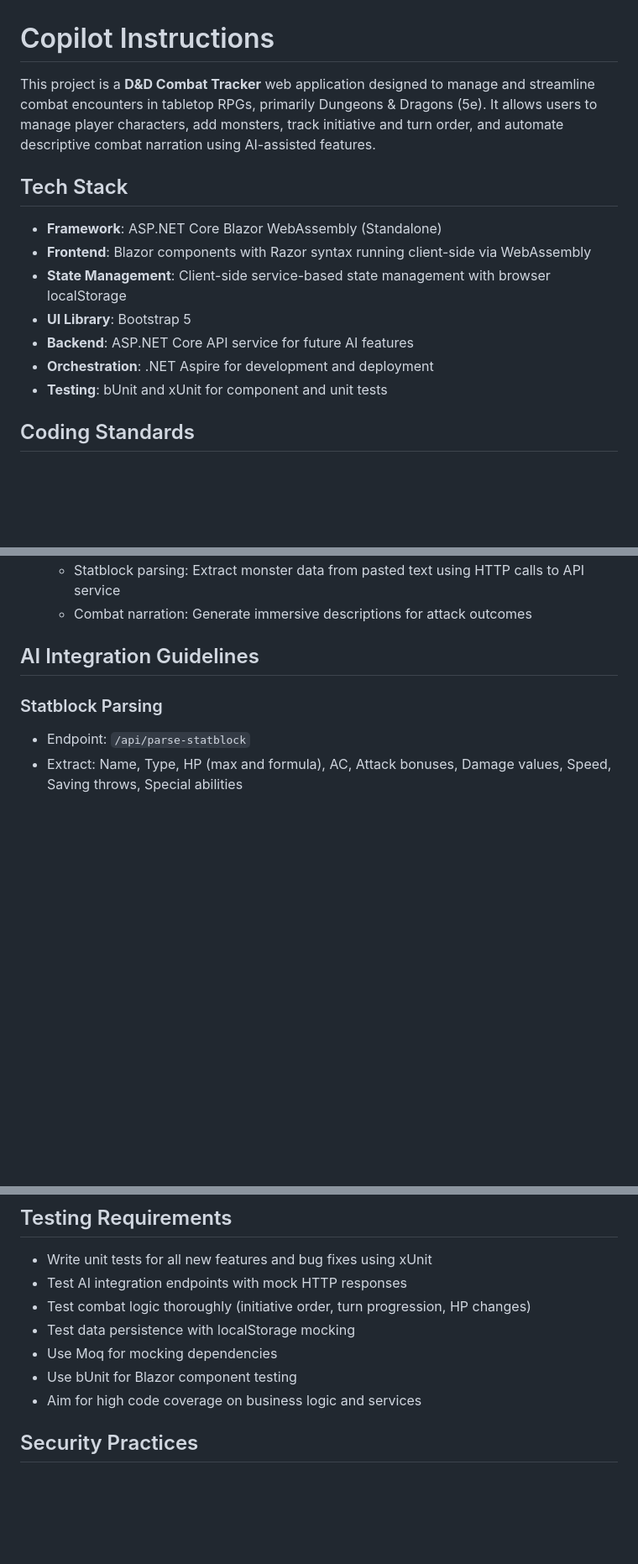
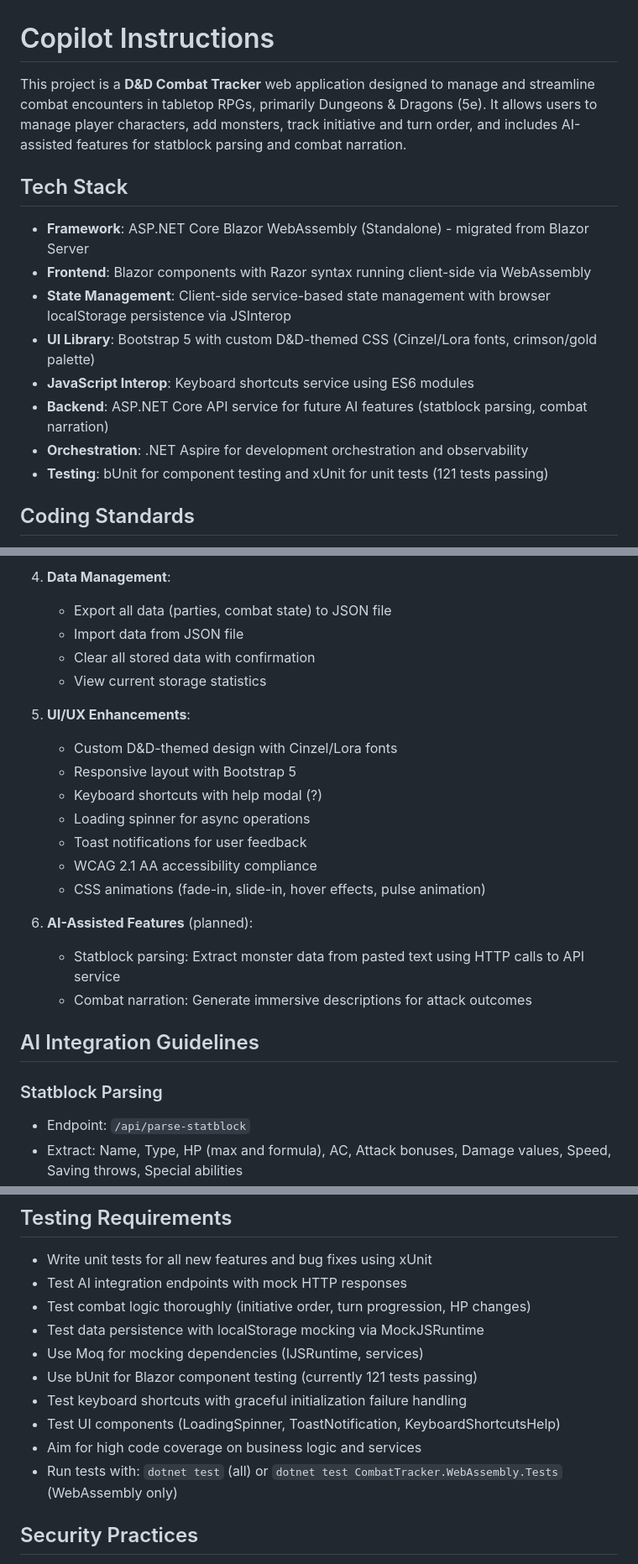
Before and after one commit to tijmenwritesprograms/CombatTracker, a Markdown page: .github/copilot-instructions.md, 3 parts joined by grey strips. Shown: that part at 84% size. Drawn GitHub-style; blank space fills up the shorter version.

```diff
--- a/.github/copilot-instructions.md
+++ b/.github/copilot-instructions.md
@@ -1,16 +1,17 @@
 # Copilot Instructions
 
-This project is a **D&D Combat Tracker** web application designed to manage and streamline combat encounters in tabletop RPGs, primarily Dungeons & Dragons (5e). It allows users to manage player characters, add monsters, track initiative and turn order, and automate descriptive combat narration using AI-assisted features.
+This project is a **D&D Combat Tracker** web application designed to manage and streamline combat encounters in tabletop RPGs, primarily Dungeons & Dragons (5e). It allows users to manage player characters, add monsters, track initiative and turn order, and includes AI-assisted features for statblock parsing and combat narration.
 
 ## Tech Stack
 
-- **Framework**: ASP.NET Core Blazor WebAssembly (Standalone)
+- **Framework**: ASP.NET Core Blazor WebAssembly (Standalone) - migrated from Blazor Server
 - **Frontend**: Blazor components with Razor syntax running client-side via WebAssembly
-- **State Management**: Client-side service-based state management with browser localStorage
-- **UI Library**: Bootstrap 5
-- **Backend**: ASP.NET Core API service for future AI features
-- **Orchestration**: .NET Aspire for development and deployment
-- **Testing**: bUnit and xUnit for component and unit tests
+- **State Management**: Client-side service-based state management with browser localStorage persistence via JSInterop
+- **UI Library**: Bootstrap 5 with custom D&D-themed CSS (Cinzel/Lora fonts, crimson/gold palette)
+- **JavaScript Interop**: Keyboard shortcuts service using ES6 modules
+- **Backend**: ASP.NET Core API service for future AI features (statblock parsing, combat narration)
+- **Orchestration**: .NET Aspire for development orchestration and observability
+- **Testing**: bUnit for component testing and xUnit for unit tests (121 tests passing)
 
 ## Coding Standards
 
@@ -44,3 +89,19 @@ This project is a **D&D Combat Tracker** web application designed to manage and
+4. **Data Management**:
+   - Export all data (parties, combat state) to JSON file
+   - Import data from JSON file
+   - Clear all stored data with confirmation
+   - View current storage statistics
+
+5. **UI/UX Enhancements**:
+   - Custom D&D-themed design with Cinzel/Lora fonts
+   - Responsive layout with Bootstrap 5
+   - Keyboard shortcuts with help modal (?)
+   - Loading spinner for async operations
+   - Toast notifications for user feedback
+   - WCAG 2.1 AA accessibility compliance
+   - CSS animations (fade-in, slide-in, hover effects, pulse animation)
+
+6. **AI-Assisted Features** (planned):
    - Statblock parsing: Extract monster data from pasted text using HTTP calls to API service
    - Combat narration: Generate immersive descriptions for attack outcomes
 
@@ -68,10 +129,13 @@ This project is a **D&D Combat Tracker** web application designed to manage and
 - Write unit tests for all new features and bug fixes using xUnit
 - Test AI integration endpoints with mock HTTP responses
 - Test combat logic thoroughly (initiative order, turn progression, HP changes)
-- Test data persistence with localStorage mocking
-- Use Moq for mocking dependencies
-- Use bUnit for Blazor component testing
+- Test data persistence with localStorage mocking via MockJSRuntime
+- Use Moq for mocking dependencies (IJSRuntime, services)
+- Use bUnit for Blazor component testing (currently 121 tests passing)
+- Test keyboard shortcuts with graceful initialization failure handling
+- Test UI components (LoadingSpinner, ToastNotification, KeyboardShortcutsHelp)
 - Aim for high code coverage on business logic and services
+- Run tests with: `dotnet test` (all) or `dotnet test CombatTracker.WebAssembly.Tests` (WebAssembly only)
 
 ## Security Practices
 
```
Also changed, not shown: other parts of .github/copilot-instructions.md (+66 -9 lines).
